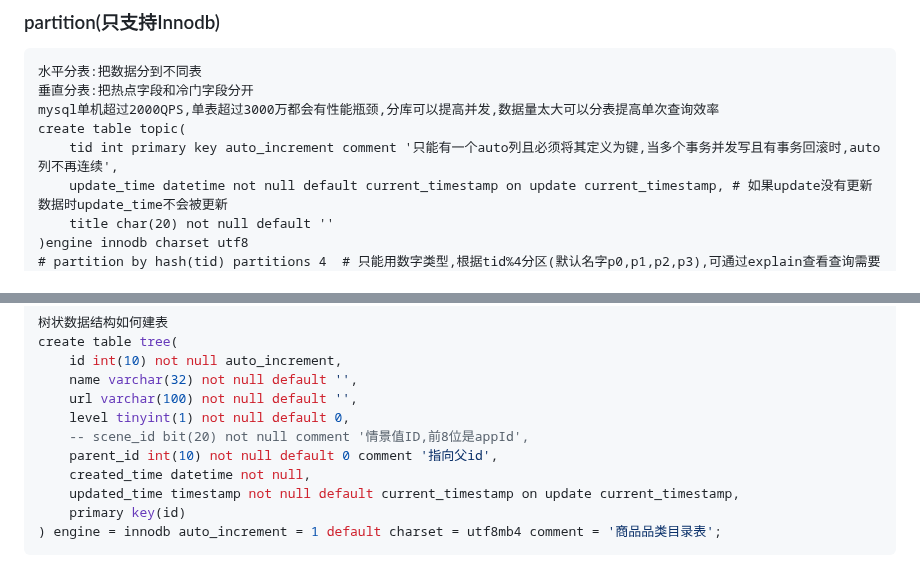
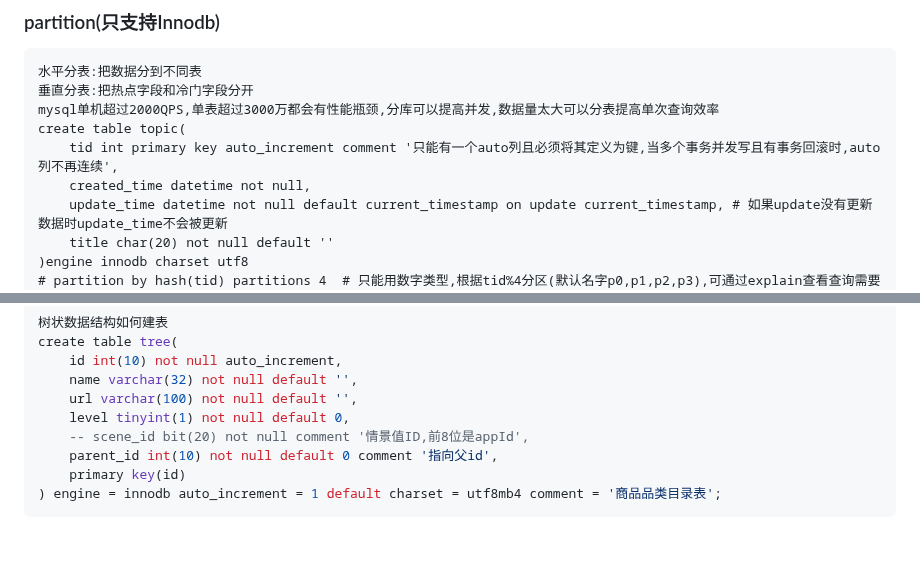
Before and after one commit to forthcoming/essay, a Markdown page: db/mysql.md, 2 parts joined by grey strips. Rendered like a GitHub page; blank space fills up the shorter version.

````diff
--- a/db/mysql.md
+++ b/db/mysql.md
@@ -291,6 +291,7 @@ InnoDB(默认) & Myisam(买爱sam)区别:
 mysql单机超过2000QPS,单表超过3000万都会有性能瓶颈,分库可以提高并发,数据量太大可以分表提高单次查询效率
 create table topic(
     tid int primary key auto_increment comment '只能有一个auto列且必须将其定义为键,当多个事务并发写且有事务回滚时,auto列不再连续',
+    created_time datetime not null,
     update_time datetime not null default current_timestamp on update current_timestamp, # 如果update没有更新数据时update_time不会被更新
     title char(20) not null default ''
 )engine innodb charset utf8
@@ -1245,8 +1246,6 @@ create table tree(
     level tinyint(1) not null default 0,
     -- scene_id bit(20) not null comment '情景值ID,前8位是appId',
     parent_id int(10) not null default 0 comment '指向父id',
-    created_time datetime not null,
-    updated_time timestamp not null default current_timestamp on update current_timestamp,
     primary key(id)
 ) engine = innodb auto_increment = 1 default charset = utf8mb4 comment = '商品品类目录表';
 ```
````
